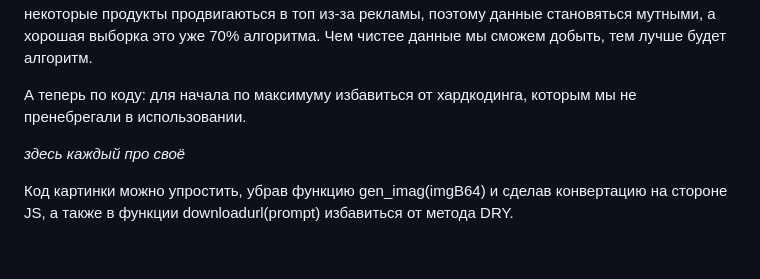
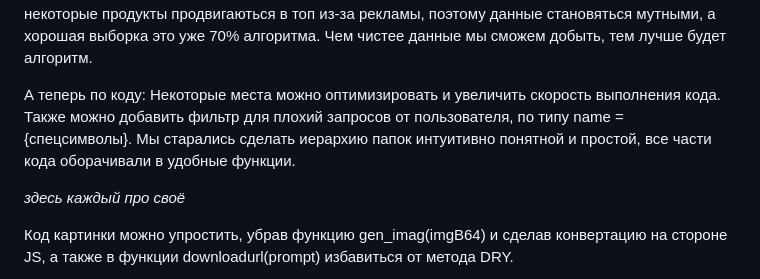
Before and after one commit to Net1dei/Offensive, a Markdown page: README.md, the part around the change. GitHub-like rendering; blank space fills up the shorter version.

```diff
--- a/README.md
+++ b/README.md
@@ -20,7 +20,7 @@
 
 
 
-А теперь по коду: для начала по максимуму избавиться от хардкодинга, которым мы не пренебрегали в использовании.
+А теперь по коду: Некоторые места можно оптимизировать и увеличить скорость выполнения кода. Также можно добавить фильтр для плохий запросов от пользователя, по типу name = {спецсимволы}. Мы старались сделать иерархию папок интуитивно понятной и простой, все части кода оборачивали в удобные функции.
 
 *здесь каждый про своё*
 
```
